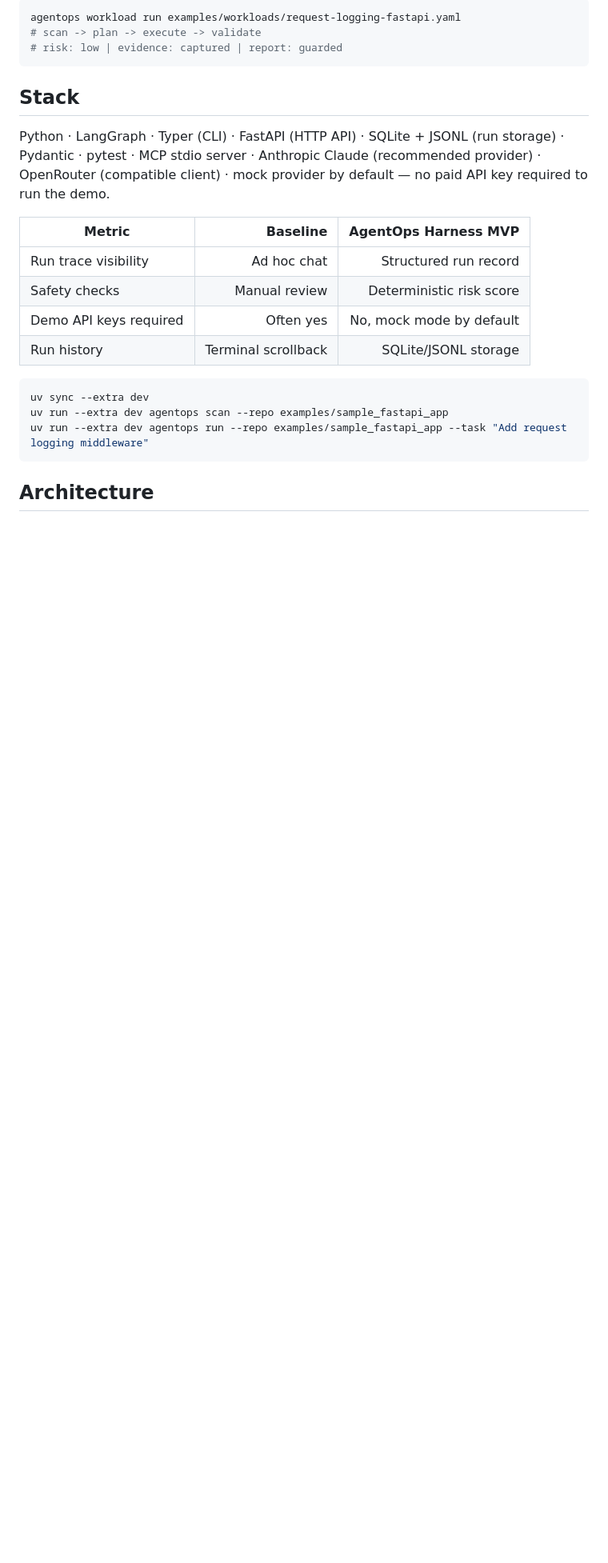
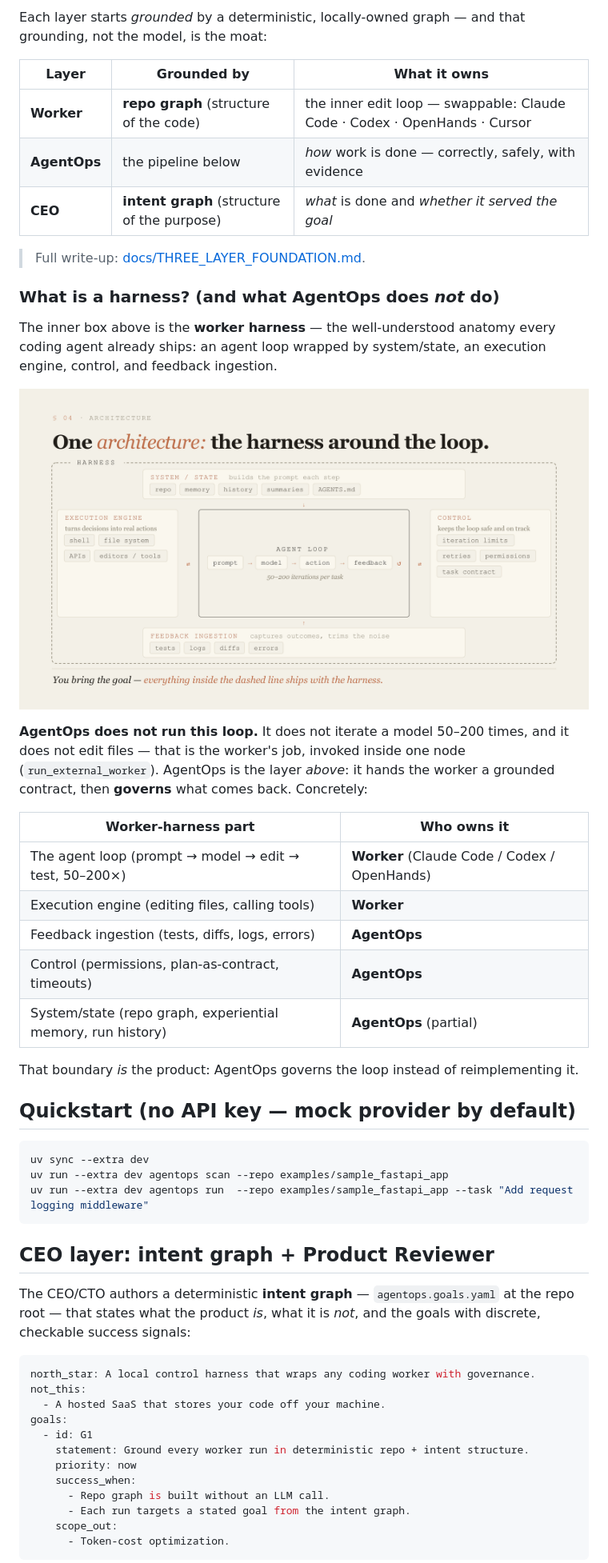
Before and after one commit to Ven-Z8/agentops-harness, a Markdown page: README.md, the part around one of its changes. Shown at 80% size. GitHub-like rendering; pictures changed too: docs/assets/worker-harness-anatomy.png (added); blank space fills up the shorter version.

````diff
--- a/README.md
+++ b/README.md
@@ -12,25 +12,56 @@ AI coding agents can generate code. Engineering teams still need the surrounding
 
-```bash
-agentops workload run examples/workloads/request-logging-fastapi.yaml
-# scan -> plan -> execute -> validate
-# risk: low | evidence: captured | report: guarded
-```
+Each layer starts *grounded* by a deterministic, locally-owned graph — and that grounding, not the model, is the moat:
 
-## Stack
+| Layer | Grounded by | What it owns |
+|---|---|---|
+| **Worker** | **repo graph** (structure of the code) | the inner edit loop — swappable: Claude Code · Codex · OpenHands · Cursor |
+| **AgentOps** | the pipeline below | *how* work is done — correctly, safely, with evidence |
+| **CEO** | **intent graph** (structure of the purpose) | *what* is done and *whether it served the goal* |
 
-Python · LangGraph · Typer (CLI) · FastAPI (HTTP API) · SQLite + JSONL (run storage) · Pydantic · pytest · MCP stdio server · Anthropic Claude (recommended provider) · OpenRouter (compatible client) · mock provider by default — no paid API key required to run the demo.
+> Full write-up: [docs/THREE_LAYER_FOUNDATION.md](docs/THREE_LAYER_FOUNDATION.md).
 
-| Metric | Baseline | AgentOps Harness MVP |
-|---|---:|---:|
-| Run trace visibility | Ad hoc chat | Structured run record |
-| Safety checks | Manual review | Deterministic risk score |
-| Demo API keys required | Often yes | No, mock mode by default |
-| Run history | Terminal scrollback | SQLite/JSONL storage |
+### What is a harness? (and what AgentOps does *not* do)
+
+The inner box above is the **worker harness** — the well-understood anatomy every coding agent already ships: an agent loop wrapped by system/state, an execution engine, control, and feedback ingestion.
+
+![The worker harness: the agent loop and the machinery around it](docs/assets/worker-harness-anatomy.png)
+
+**AgentOps does not run this loop.** It does not iterate a model 50–200 times, and it does not edit files — that is the worker's job, invoked inside one node (`run_external_worker`). AgentOps is the layer *above*: it hands the worker a grounded contract, then **governs** what comes back. Concretely:
+
+| Worker-harness part | Who owns it |
+|---|---|
+| The agent loop (prompt → model → edit → test, 50–200×) | **Worker** (Claude Code / Codex / OpenHands) |
+| Execution engine (editing files, calling tools) | **Worker** |
+| Feedback ingestion (tests, diffs, logs, errors) | **AgentOps** |
+| Control (permissions, plan-as-contract, timeouts) | **AgentOps** |
+| System/state (repo graph, experiential memory, run history) | **AgentOps** (partial) |
+
+That boundary *is* the product: AgentOps governs the loop instead of reimplementing it.
+
+## Quickstart (no API key — mock provider by default)
 
 ```bash
 uv sync --extra dev
 uv run --extra dev agentops scan --repo examples/sample_fastapi_app
-uv run --extra dev agentops run --repo examples/sample_fastapi_app --task "Add request logging middleware"
+uv run --extra dev agentops run  --repo examples/sample_fastapi_app --task "Add request logging middleware"
 ```
 
-## Architecture
+## CEO layer: intent graph + Product Reviewer
+
+The CEO/CTO authors a deterministic **intent graph** — `agentops.goals.yaml` at the repo root — that states what the product *is*, what it is *not*, and the goals with discrete, checkable success signals:
+
+```yaml
+north_star: A local control harness that wraps any coding worker with governance.
+not_this:
+  - A hosted SaaS that stores your code off your machine.
+goals:
+  - id: G1
+    statement: Ground every worker run in deterministic repo + intent structure.
+    priority: now
+    success_when:
+      - Repo graph is built without an LLM call.
+      - Each run targets a stated goal from the intent graph.
+    scope_out:
+      - Token-cost optimization.
+```
+
````
Also changed, not shown: other parts of README.md (+88 -125 lines), 9 other files.
